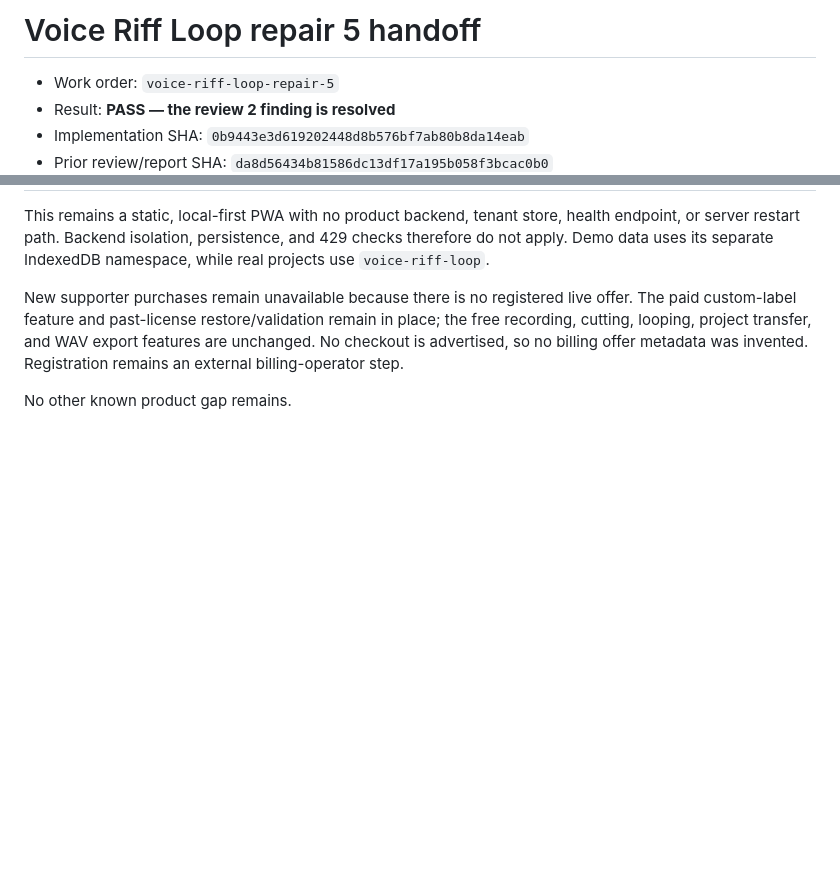
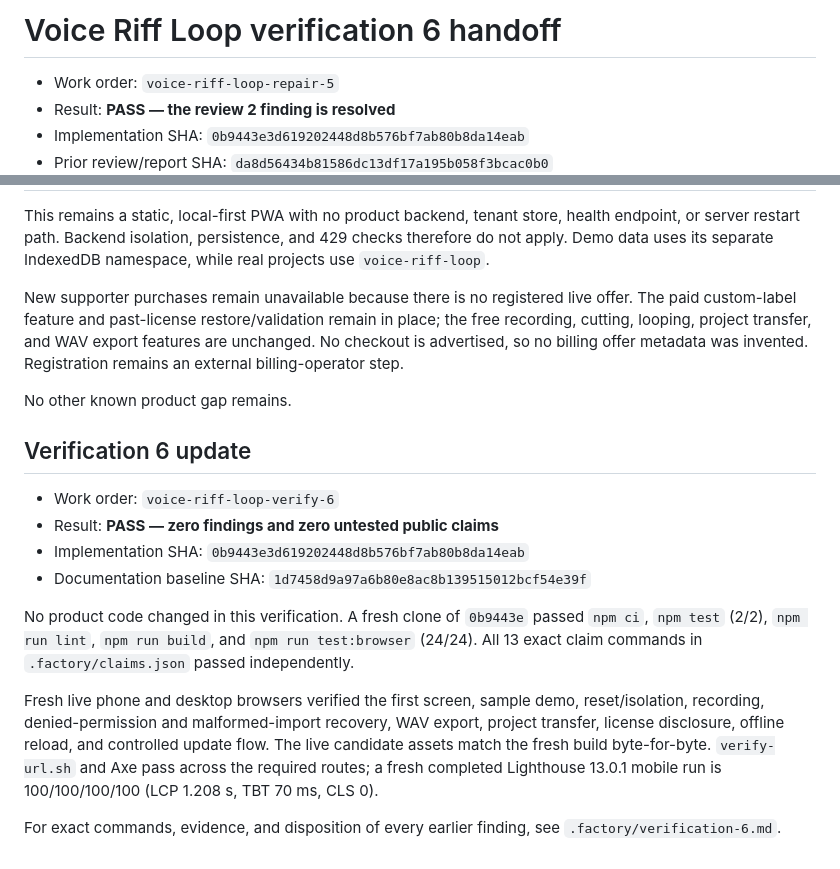
Before and after one commit to B-Divyesh/sf-voice-riff-loop, a Markdown page: .factory/handoff.md, 2 parts joined by grey strips. GitHub-like rendering; blank space fills up the shorter version.

Commit message:
docs: record verification 6 pass

```diff
--- a/.factory/handoff.md
+++ b/.factory/handoff.md
@@ -1,4 +1,4 @@
-# Voice Riff Loop repair 5 handoff
+# Voice Riff Loop verification 6 handoff
 
 - Work order: `voice-riff-loop-repair-5`
 - Result: **PASS — the review 2 finding is resolved**
@@ -110,3 +110,26 @@ export features are unchanged. No checkout is advertised, so no billing offer
 metadata was invented. Registration remains an external billing-operator step.
 
 No other known product gap remains.
+
+## Verification 6 update
+
+- Work order: `voice-riff-loop-verify-6`
+- Result: **PASS — zero findings and zero untested public claims**
+- Implementation SHA: `0b9443e3d619202448d8b576bf7ab80b8da14eab`
+- Documentation baseline SHA: `1d7458d9a97a6b80e8ac8b139515012bcf54e39f`
+
+No product code changed in this verification. A fresh clone of `0b9443e`
+passed `npm ci`, `npm test` (2/2), `npm run lint`, `npm run build`, and
+`npm run test:browser` (24/24). All 13 exact claim commands in
+`.factory/claims.json` passed independently.
+
+Fresh live phone and desktop browsers verified the first screen, sample demo,
+reset/isolation, recording, denied-permission and malformed-import recovery,
+WAV export, project transfer, license disclosure, offline reload, and
+controlled update flow. The live candidate assets match the fresh build
+byte-for-byte. `verify-url.sh` and Axe pass across the required routes; a
+fresh completed Lighthouse 13.0.1 mobile run is 100/100/100/100 (LCP 1.208 s,
+TBT 70 ms, CLS 0).
+
+For exact commands, evidence, and disposition of every earlier finding, see
+`.factory/verification-6.md`.
```
Also changed, not shown: .factory/verification-6.md (added, +68 -0 lines).
